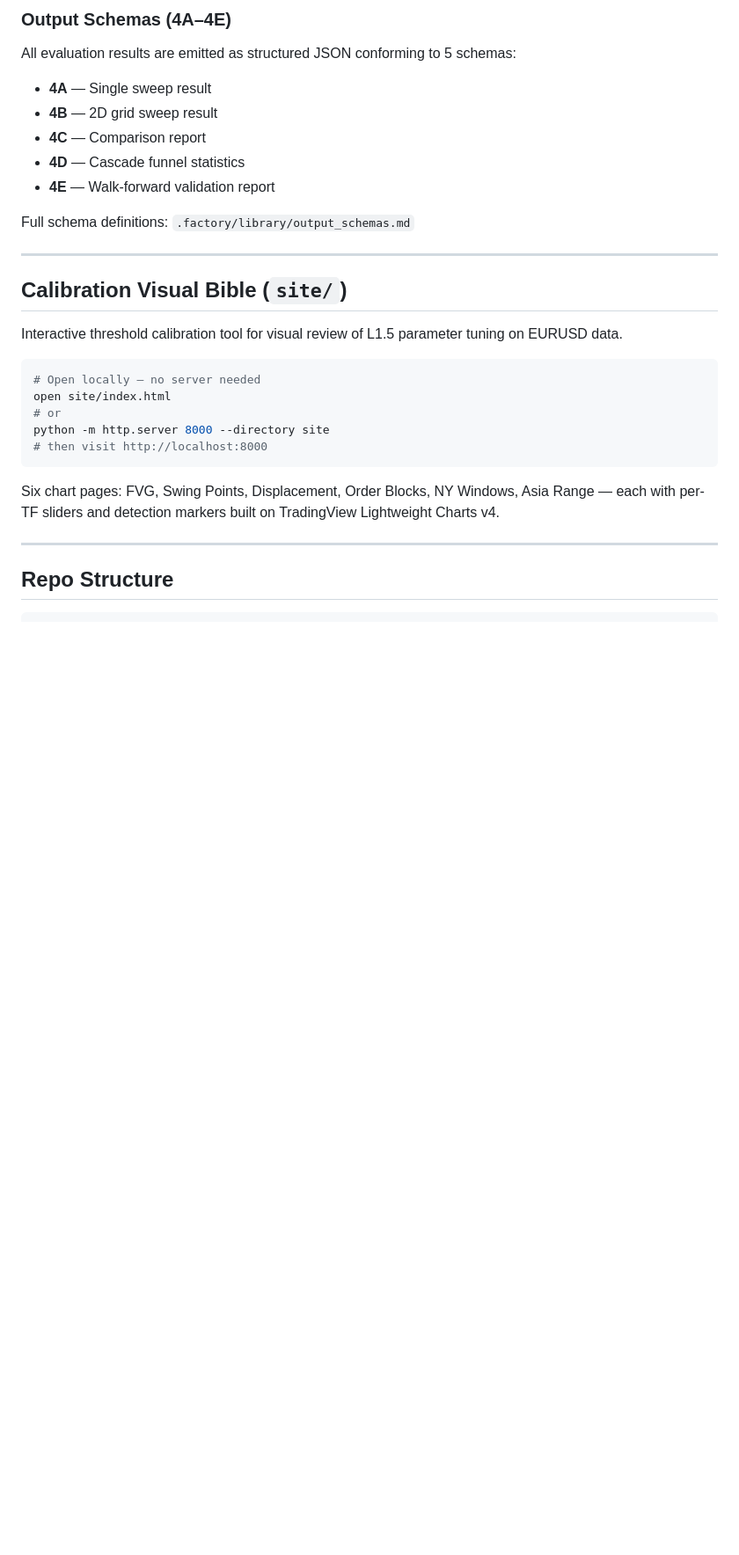
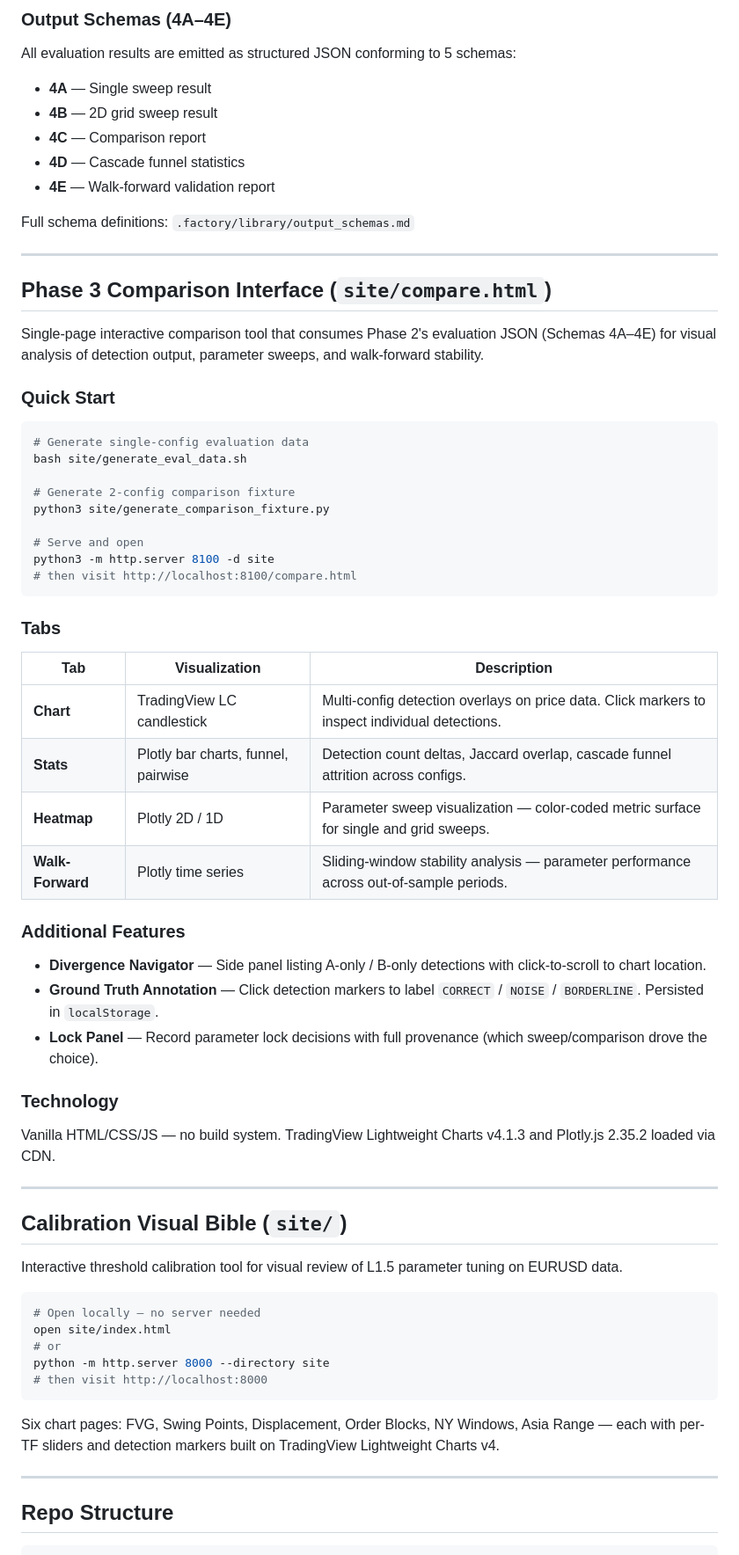
Before and after one commit to SlimWojak/research_accelerator, a Markdown page: README.md, the part around one of its changes. Shown at 88% size. Drawn GitHub-style; blank space fills up the shorter version.

Commit message:
Update README with Phase 3 comparison interface documentation
Co-authored-by: factory-droid[bot] <138933559+factory-droid[bot]@users.noreply.github.com>

````diff
--- a/README.md
+++ b/README.md
@@ -116,6 +116,45 @@ Full schema definitions: `.factory/library/output_schemas.md`
 
 ---
 
+## Phase 3 Comparison Interface (`site/compare.html`)
+
+Single-page interactive comparison tool that consumes Phase 2's evaluation JSON (Schemas 4A–4E) for visual analysis of detection output, parameter sweeps, and walk-forward stability.
+
+### Quick Start
+
+```bash
+# Generate single-config evaluation data
+bash site/generate_eval_data.sh
+
+# Generate 2-config comparison fixture
+python3 site/generate_comparison_fixture.py
+
+# Serve and open
+python3 -m http.server 8100 -d site
+# then visit http://localhost:8100/compare.html
+```
+
+### Tabs
+
+| Tab | Visualization | Description |
+|-----|---------------|-------------|
+| **Chart** | TradingView LC candlestick | Multi-config detection overlays on price data. Click markers to inspect individual detections. |
+| **Stats** | Plotly bar charts, funnel, pairwise | Detection count deltas, Jaccard overlap, cascade funnel attrition across configs. |
+| **Heatmap** | Plotly 2D / 1D | Parameter sweep visualization — color-coded metric surface for single and grid sweeps. |
+| **Walk-Forward** | Plotly time series | Sliding-window stability analysis — parameter performance across out-of-sample periods. |
+
+### Additional Features
+
+- **Divergence Navigator** — Side panel listing A-only / B-only detections with click-to-scroll to chart location.
+- **Ground Truth Annotation** — Click detection markers to label `CORRECT` / `NOISE` / `BORDERLINE`. Persisted in `localStorage`.
+- **Lock Panel** — Record parameter lock decisions with full provenance (which sweep/comparison drove the choice).
+
+### Technology
+
+Vanilla HTML/CSS/JS — no build system. TradingView Lightweight Charts v4.1.3 and Plotly.js 2.35.2 loaded via CDN.
+
+---
+
 ## Calibration Visual Bible (`site/`)
 
 Interactive threshold calibration tool for visual review of L1.5 parameter tuning on EURUSD data.
````
Also changed, not shown: other parts of README.md (+4 -1 lines).
